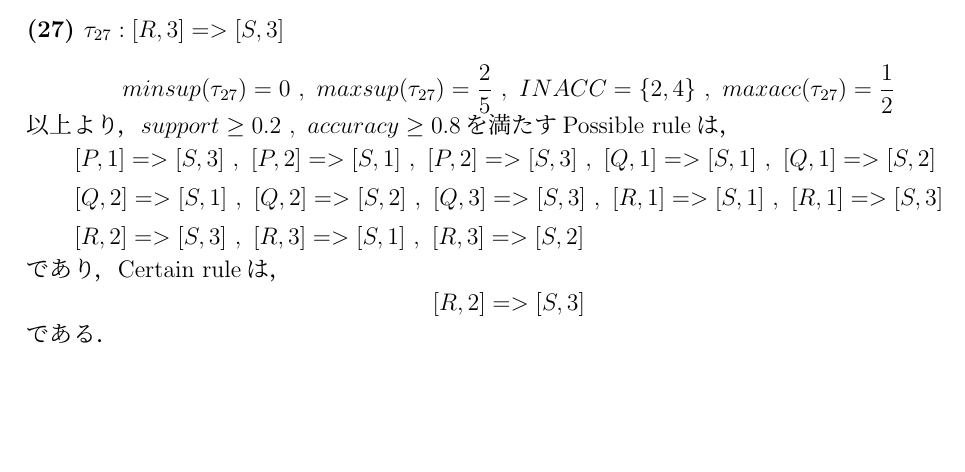
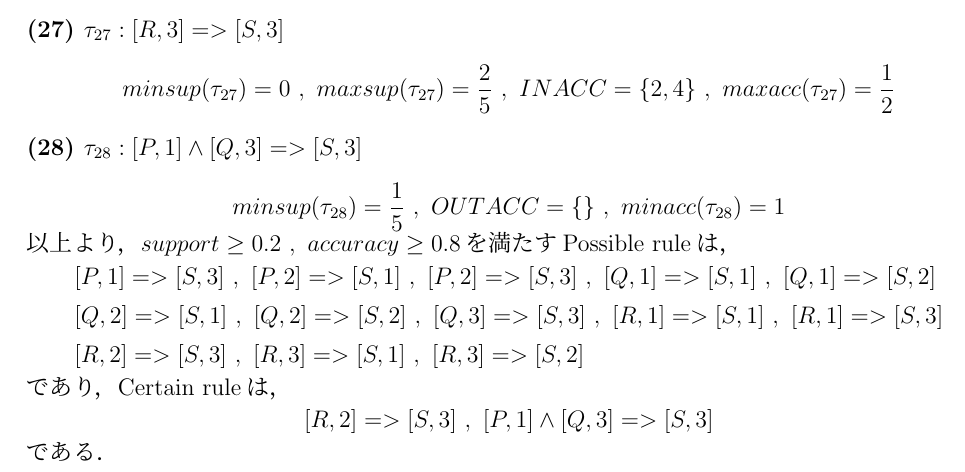
Before and after one commit to chili-kuz/keisan, a LaTeX document (report3/report3.tex): part of page 3 of 3, cut so that both start at the same text, the shorter picture padded with empty space. Compiled offline with pLaTeX and dvipdfmx.

Commit message:
report3いちおう完成

```diff
--- a/report3/report3.tex
+++ b/report3/report3.tex
@@ -341,6 +341,16 @@
  minsup(\tau_{27})=0~,~maxsup(\tau_{27})=\frac{2}{5}~,~INACC=\{2,4\}~,~maxacc(\tau_{27})=\frac{1}{2}
 \end{align*}
 %
+\vspace{-10mm}
+%%%%%%%%%%%%%%%%%%%%%%%%%%%%%%%%
+\subsubsection*{(28)~$\tau_{28}:[P,1]\land[Q,3]=>[S,3]$}
+%%%%%%%%%%%%%%%%%%%%%%%%%%%%%%%%
+\vspace{-4mm}
+%
+\begin{align*}
+ minsup(\tau_{28})=\frac{1}{5}~,~OUTACC=\{\}~,~minacc(\tau_{28})=1
+\end{align*}
+%
 以上より，$support\geq0.2~,~accuracy\geq0.8$を満たすPossible~ruleは，
 %
 \begin{align*}
@@ -352,7 +362,7 @@
 であり，Certain~ruleは，
 %
 \begin{align*}
- [R,2]=>[S,3]
+ [R,2]=>[S,3]~,~[P,1]\land[Q,3]=>[S,3]
 \end{align*}
 %
 である．
```
Also changed, not shown: report3/report3.pdf, 4 other files.
